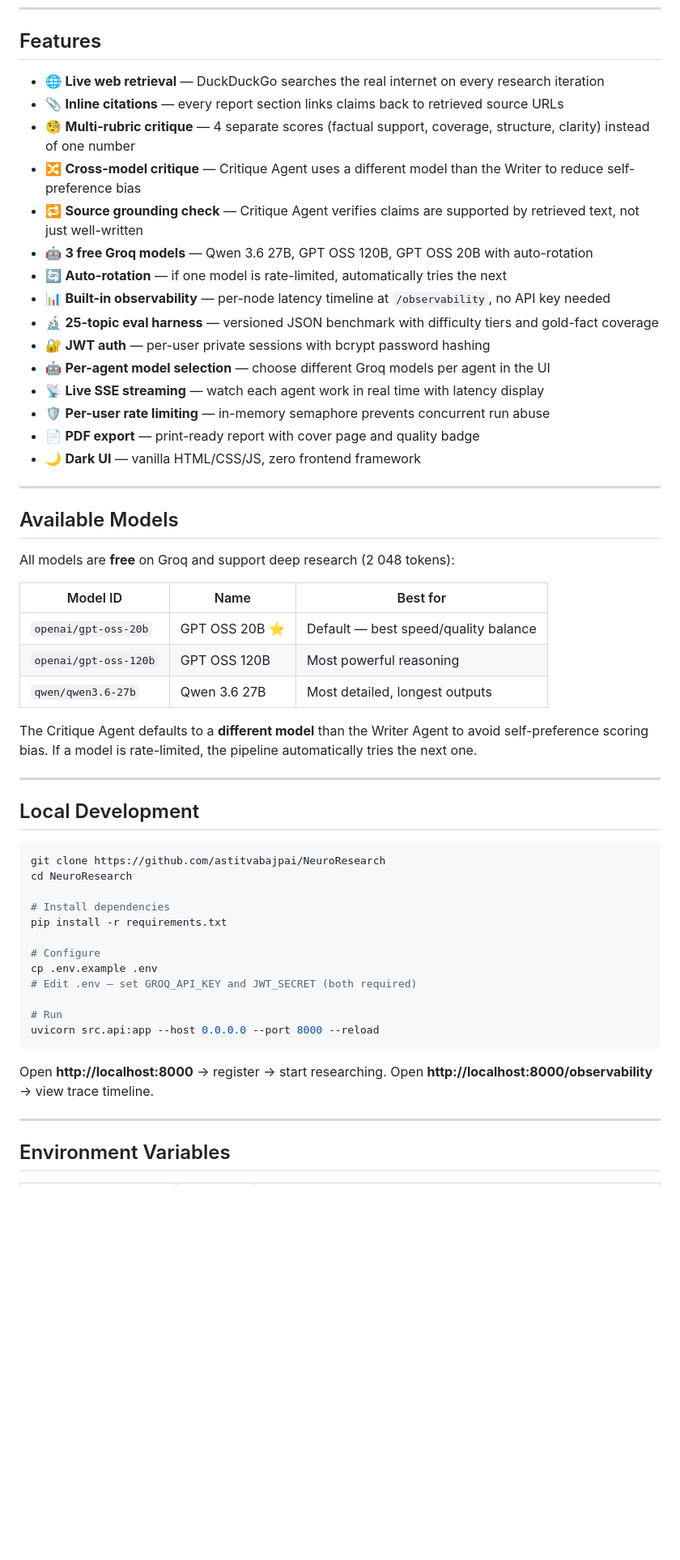
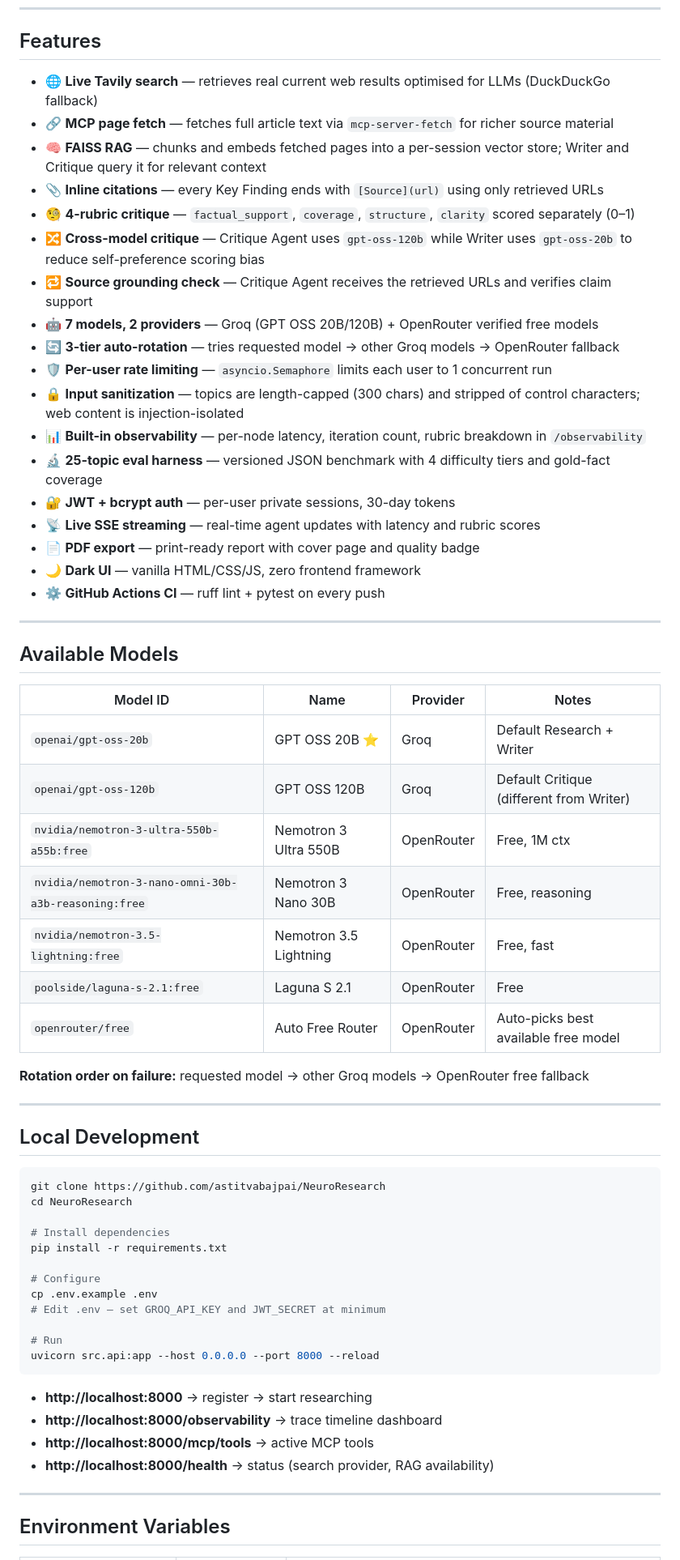
Before and after one commit to astitvabajpai/NeuroResearch, a Markdown page: README.md, the part around one of its changes. Shown at 81% size. GitHub-like rendering; blank space fills up the shorter version.

````diff
--- a/README.md
+++ b/README.md
@@ -84,36 +89,40 @@ on each iteration and directly addresses it in the next draft.
 
 ## Features
 
-- 🌐 **Live web retrieval** — DuckDuckGo searches the real internet on every research iteration
-- 📎 **Inline citations** — every report section links claims back to retrieved source URLs
-- 🧐 **Multi-rubric critique** — 4 separate scores (factual support, coverage, structure, clarity) instead of one number
-- 🔀 **Cross-model critique** — Critique Agent uses a different model than the Writer to reduce self-preference bias
-- 🔁 **Source grounding check** — Critique Agent verifies claims are supported by retrieved text, not just well-written
-- 🤖 **3 free Groq models** — Qwen 3.6 27B, GPT OSS 120B, GPT OSS 20B with auto-rotation
-- 🔄 **Auto-rotation** — if one model is rate-limited, automatically tries the next
-- 📊 **Built-in observability** — per-node latency timeline at `/observability`, no API key needed
-- 🔬 **25-topic eval harness** — versioned JSON benchmark with difficulty tiers and gold-fact coverage
-- 🔐 **JWT auth** — per-user private sessions with bcrypt password hashing
-- 🤖 **Per-agent model selection** — choose different Groq models per agent in the UI
-- 📡 **Live SSE streaming** — watch each agent work in real time with latency display
-- 🛡️ **Per-user rate limiting** — in-memory semaphore prevents concurrent run abuse
+- 🌐 **Live Tavily search** — retrieves real current web results optimised for LLMs (DuckDuckGo fallback)
+- 🔗 **MCP page fetch** — fetches full article text via `mcp-server-fetch` for richer source material
+- 🧠 **FAISS RAG** — chunks and embeds fetched pages into a per-session vector store; Writer and Critique query it for relevant context
+- 📎 **Inline citations** — every Key Finding ends with `[Source](url)` using only retrieved URLs
+- 🧐 **4-rubric critique** — `factual_support`, `coverage`, `structure`, `clarity` scored separately (0–1)
+- 🔀 **Cross-model critique** — Critique Agent uses `gpt-oss-120b` while Writer uses `gpt-oss-20b` to reduce self-preference scoring bias
+- 🔁 **Source grounding check** — Critique Agent receives the retrieved URLs and verifies claim support
+- 🤖 **7 models, 2 providers** — Groq (GPT OSS 20B/120B) + OpenRouter verified free models
+- 🔄 **3-tier auto-rotation** — tries requested model → other Groq models → OpenRouter fallback
+- 🛡️ **Per-user rate limiting** — `asyncio.Semaphore` limits each user to 1 concurrent run
+- 🔒 **Input sanitization** — topics are length-capped (300 chars) and stripped of control characters; web content is injection-isolated
+- 📊 **Built-in observability** — per-node latency, iteration count, rubric breakdown in `/observability`
+- 🔬 **25-topic eval harness** — versioned JSON benchmark with 4 difficulty tiers and gold-fact coverage
+- 🔐 **JWT + bcrypt auth** — per-user private sessions, 30-day tokens
+- 📡 **Live SSE streaming** — real-time agent updates with latency and rubric scores
 - 📄 **PDF export** — print-ready report with cover page and quality badge
 - 🌙 **Dark UI** — vanilla HTML/CSS/JS, zero frontend framework
+- ⚙️ **GitHub Actions CI** — ruff lint + pytest on every push
 
 ---
 
 ## Available Models
 
-All models are **free** on Groq and support deep research (2 048 tokens):
+| Model ID | Name | Provider | Notes |
+|---|---|---|---|
+| `openai/gpt-oss-20b` | GPT OSS 20B ⭐ | Groq | Default Research + Writer |
+| `openai/gpt-oss-120b` | GPT OSS 120B | Groq | Default Critique (different from Writer) |
+| `nvidia/nemotron-3-ultra-550b-a55b:free` | Nemotron 3 Ultra 550B | OpenRouter | Free, 1M ctx |
+| `nvidia/nemotron-3-nano-omni-30b-a3b-reasoning:free` | Nemotron 3 Nano 30B | OpenRouter | Free, reasoning |
+| `nvidia/nemotron-3.5-lightning:free` | Nemotron 3.5 Lightning | OpenRouter | Free, fast |
+| `poolside/laguna-s-2.1:free` | Laguna S 2.1 | OpenRouter | Free |
+| `openrouter/free` | Auto Free Router | OpenRouter | Auto-picks best available free model |
 
-| Model ID | Name | Best for |
-|---|---|---|
-| `openai/gpt-oss-20b` | GPT OSS 20B ⭐ | Default — best speed/quality balance |
-| `openai/gpt-oss-120b` | GPT OSS 120B | Most powerful reasoning |
-| `qwen/qwen3.6-27b` | Qwen 3.6 27B | Most detailed, longest outputs |
-
-The Critique Agent defaults to a **different model** than the Writer Agent to avoid self-preference
-scoring bias. If a model is rate-limited, the pipeline automatically tries the next one.
+**Rotation order on failure:** requested model → other Groq models → OpenRouter free fallback
 
 ---
 
@@ -128,14 +137,16 @@ pip install -r requirements.txt
 
 # Configure
 cp .env.example .env
-# Edit .env — set GROQ_API_KEY and JWT_SECRET (both required)
+# Edit .env — set GROQ_API_KEY and JWT_SECRET at minimum
 
 # Run
 uvicorn src.api:app --host 0.0.0.0 --port 8000 --reload
 ```
 
-Open **http://localhost:8000** → register → start researching.
-Open **http://localhost:8000/observability** → view trace timeline.
+- **http://localhost:8000** → register → start researching
+- **http://localhost:8000/observability** → trace timeline dashboard
+- **http://localhost:8000/mcp/tools** → active MCP tools
+- **http://localhost:8000/health** → status (search provider, RAG availability)
 
 ---
 
````
Also changed, not shown: other parts of README.md (+140 -146 lines).
